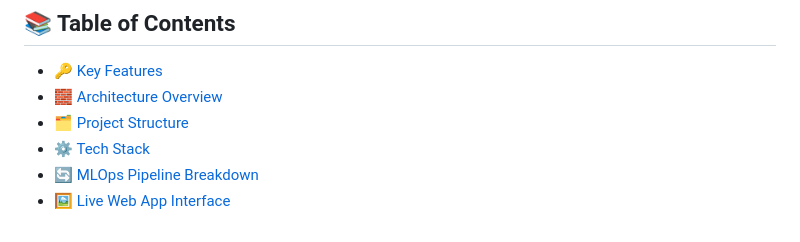
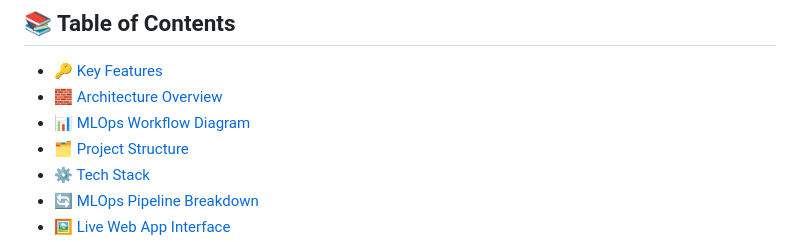
Before and after one commit to aimldinesh/SURVIVERFLOW, a Markdown page: README.md, the part around one of its changes. Drawn GitHub-style.

```diff
--- a/README.md
+++ b/README.md
@@ -17,6 +17,7 @@
 
 - [🔑 Key Features](#-key-features)
 - [🧱 Architecture Overview](#-architecture-overview)
+- [📊 MLOps Workflow Diagram](#-mlops-workflow-diagram)
 - [🗂️ Project Structure](#️-project-structure)
 - [⚙️ Tech Stack](#️-tech-stack)
 - [🔄 MLOps Pipeline Breakdown](#-mlops-pipeline-breakdown)
```
Also changed, not shown: other parts of README.md (+29 -0 lines).
